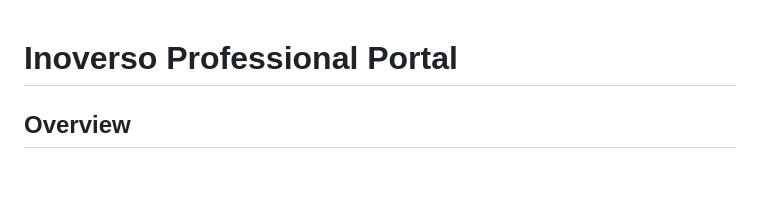
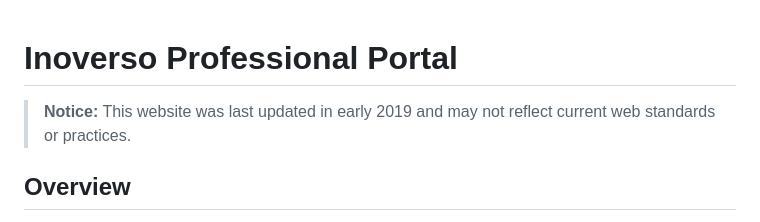
Before and after one commit to bakill3/Inoverso, a Markdown page: README.md, the part around the change. Rendered like a GitHub page; blank space fills up the shorter version.

```diff
--- a/README.md
+++ b/README.md
@@ -1,4 +1,6 @@
 # Inoverso Professional Portal
+
+> **Notice:** This website was last updated in early 2019 and may not reflect current web standards or practices.
 
 ## Overview
 
```
